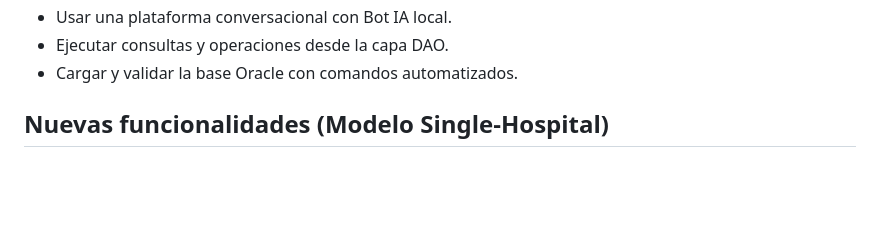
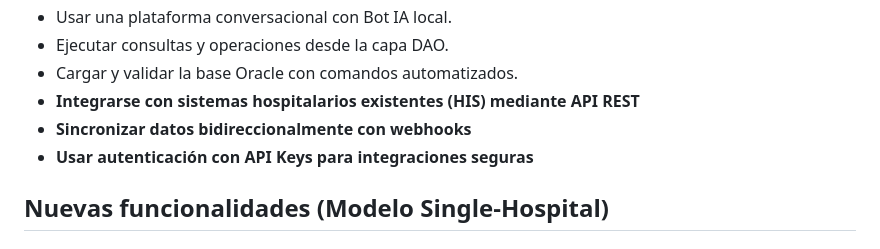
Before and after one commit to davidfajardotorres777/plataforma-salud-chilecito, a Markdown page: README.md, the part around one of its changes. Drawn GitHub-style; blank space fills up the shorter version.

```diff
--- a/README.md
+++ b/README.md
@@ -27,6 +27,9 @@ usar la plataforma por conversacion.
 - Usar una plataforma conversacional con Bot IA local.
 - Ejecutar consultas y operaciones desde la capa DAO.
 - Cargar y validar la base Oracle con comandos automatizados.
+- **Integrarse con sistemas hospitalarios existentes (HIS) mediante API REST**
+- **Sincronizar datos bidireccionalmente con webhooks**
+- **Usar autenticación con API Keys para integraciones seguras**
 
 ## Nuevas funcionalidades (Modelo Single-Hospital)
 
```
Also changed, not shown: other parts of README.md (+54 -0 lines).
